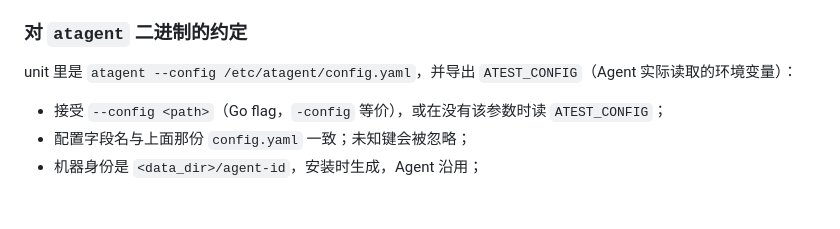
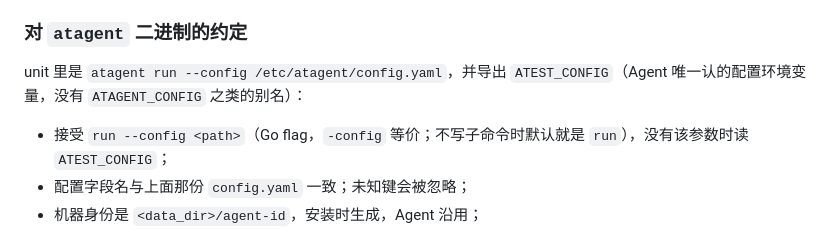
Before and after one commit to meiquxdf-ops/auto-test, a Markdown page: new-auto-test/deploy/README.md, the part around the change. GitHub-like rendering; blank space fills up the shorter version.

Commit message:
deploy/README: unit line matches run subcommand and single config env var
Co-authored-by: meiquxdf-ops <meiquxdf-ops@users.noreply.github.com>

```diff
--- a/new-auto-test/deploy/README.md
+++ b/new-auto-test/deploy/README.md
@@ -109,9 +109,9 @@ log_level: "info"
 
 ### 对 `atagent` 二进制的约定
 
-unit 里是 `atagent --config /etc/atagent/config.yaml`，并导出 `ATEST_CONFIG`（Agent 实际读取的环境变量）：
+unit 里是 `atagent run --config /etc/atagent/config.yaml`，并导出 `ATEST_CONFIG`（Agent 唯一认的配置环境变量，没有 `ATAGENT_CONFIG` 之类的别名）：
 
-- 接受 `--config <path>`（Go flag，`-config` 等价），或在没有该参数时读 `ATEST_CONFIG`；
+- 接受 `run --config <path>`（Go flag，`-config` 等价；不写子命令时默认就是 `run`），没有该参数时读 `ATEST_CONFIG`；
 - 配置字段名与上面那份 `config.yaml` 一致；未知键会被忽略；
 - 机器身份是 `<data_dir>/agent-id`，安装时生成，Agent 沿用；
 - 收到 `SIGTERM` 时优雅退出。父进程被 systemd 以 `control-group` 方式回收，任务派生的子进程会一起被清掉，所以 Agent 自己不用兜底杀子进程树；
```
